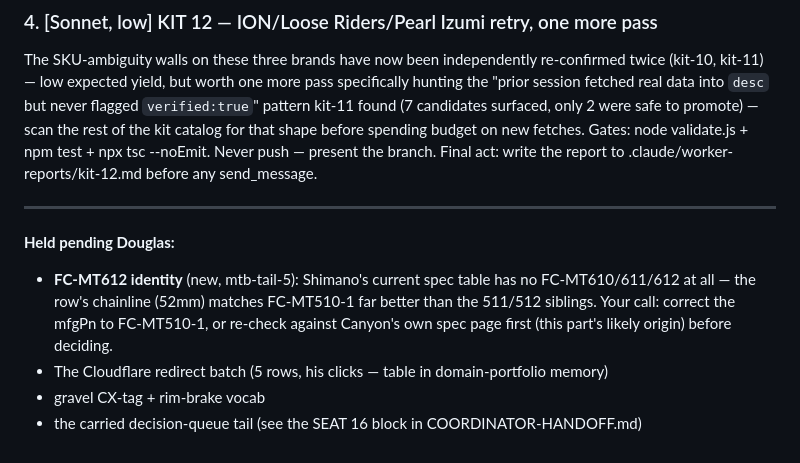
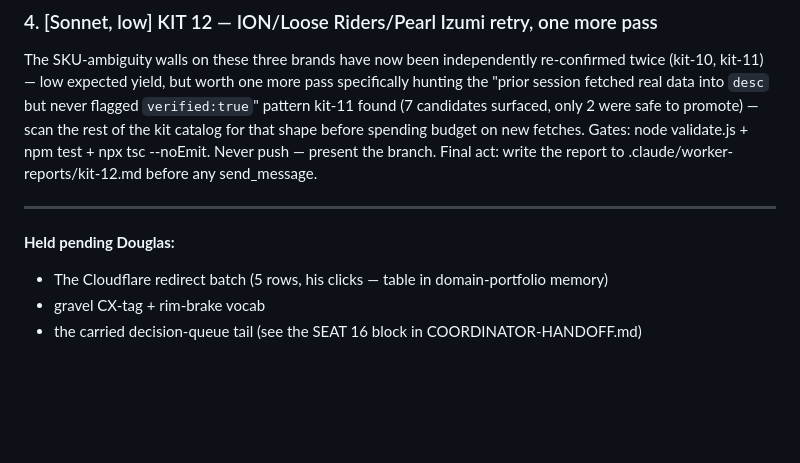
Before and after one commit to dwills38/trailbuilder, a Markdown page: HANDOFF-CHIPS.md, the part around the change. Rendered like a GitHub page; blank space fills up the shorter version.

Commit message:
docs(chips): FC-MT612 resolved, drop from decision queue

```diff
--- a/HANDOFF-CHIPS.md
+++ b/HANDOFF-CHIPS.md
@@ -84,10 +84,6 @@ test + npx tsc --noEmit. Never push — present the branch. Final act: write the
 ---
 
 **Held pending Douglas:**
-- **FC-MT612 identity** (new, mtb-tail-5): Shimano's current spec table has no FC-MT610/611/612
-  at all — the row's chainline (52mm) matches FC-MT510-1 far better than the 511/512 siblings.
-  Your call: correct the mfgPn to FC-MT510-1, or re-check against Canyon's own spec page first
-  (this part's likely origin) before deciding.
 - The Cloudflare redirect batch (5 rows, his clicks — table in domain-portfolio memory)
 - gravel CX-tag + rim-brake vocab
 - the carried decision-queue tail (see the SEAT 16 block in COORDINATOR-HANDOFF.md)
```
